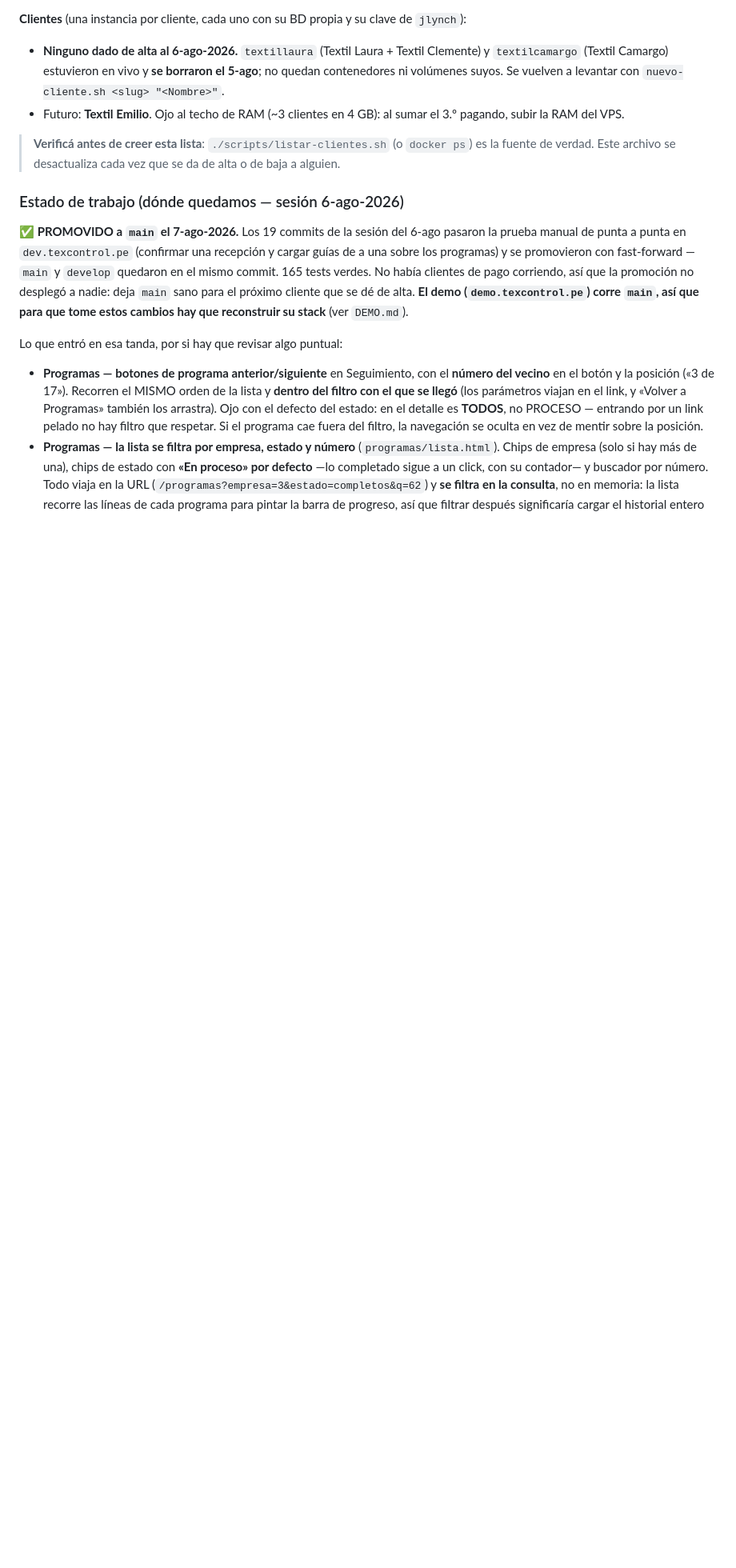
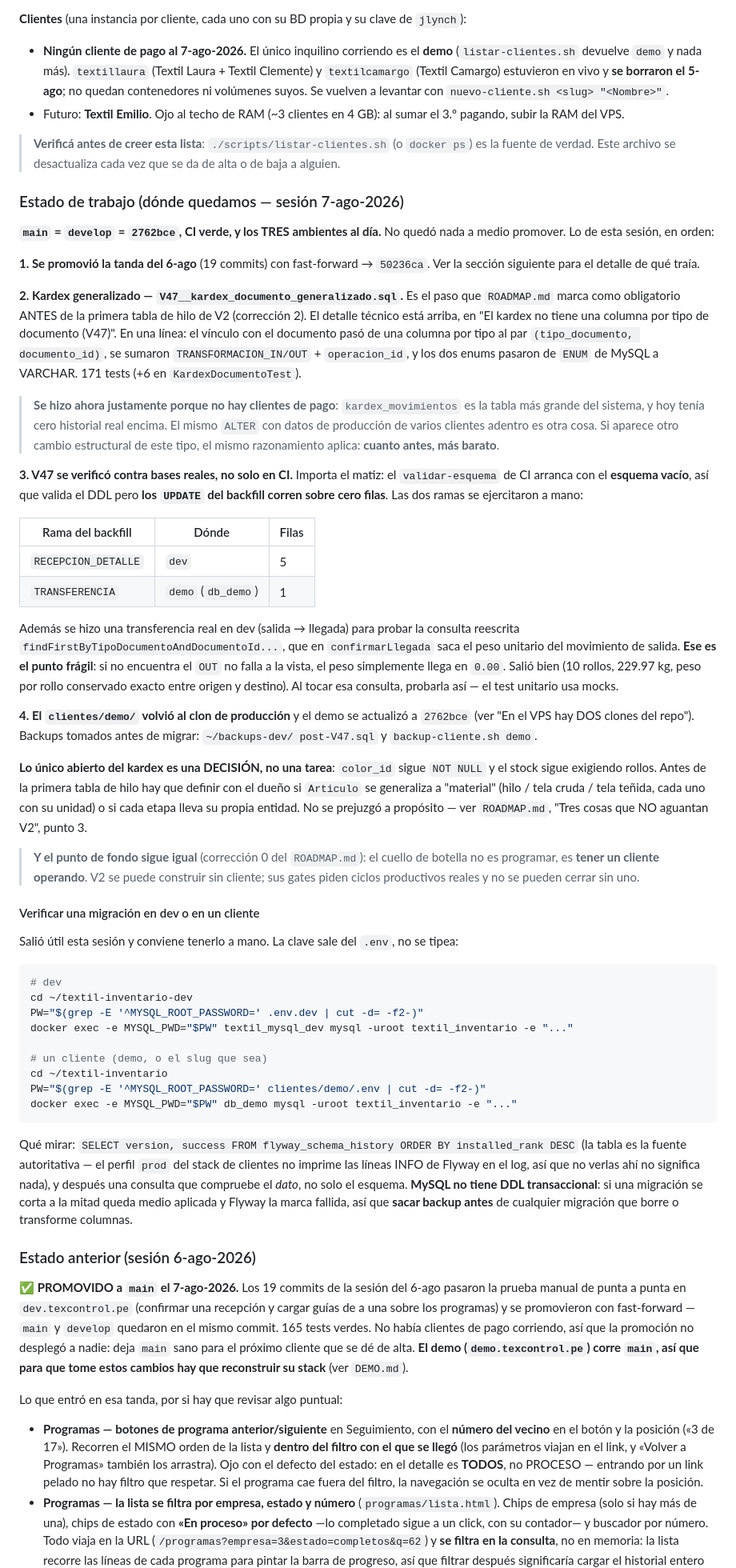
Before and after one commit to Jlynch23/textil-inventario, a Markdown page: CLAUDE.md, the part around one of its changes. Shown at 80% size. GitHub-like rendering; blank space fills up the shorter version.

Commit message:
docs(claude): poner al dia el estado con la sesion del 7-ago
main = develop = 2762bce y los tres ambientes al dia. Se agrega la seccion
de la sesion del 7-ago (promocion de la tanda del 6-ago + kardex V47) y la
anterior pasa a "Estado anterior".

Lo que se deja anotado para que no haya que redescubrirlo:

- V47 se hizo AHORA porque no hay clientes de pago: kardex_movimientos es la
  tabla mas grande y no tenia historial real encima. El mismo razonamiento
  aplica al proximo cambio estructural.
- El job validar-esquema de CI arranca con el esquema VACIO, asi que valida
  el DDL pero no los UPDATE de un backfill. Las dos ramas de V47 se
  ejercitaron a mano (dev: RECEPCION_DETALLE, demo: TRANSFERENCIA).
- La consulta que saca el peso unitario en confirmarLlegada es el punto
  fragil: si no encuentra el OUT no falla a la vista, el peso llega en 0.00.
  Al tocarla, probarla con una transferencia real.
- Receta para verificar una migracion en dev o en un cliente (la clave sale
  del .env), con el aviso de que MySQL no tiene DDL transaccional.

Se corrige tambien la lista de clientes (el demo es el unico inquilino) y se
suman al backlog los dos bloqueantes reales de V2: dar de alta un cliente que
opere, y decidir el modelo de material.

Co-Authored-By: Claude Opus 5 <noreply@anthropic.com>
Claude-Session: https://claude.ai/code/session_012HoYD7ZLnUBF8SUsYJFCBc

````diff
--- a/CLAUDE.md
+++ b/CLAUDE.md
@@ -429,8 +429,9 @@ Estado actual (ago-2026): **en vivo** en `texcontrol.pe` (dominio + HTTPS wildca
 `fail2ban`, y Docker ya NO depende de Tailscale.
 
 **Clientes** (una instancia por cliente, cada uno con su BD propia y su clave de `jlynch`):
-- **Ninguno dado de alta al 6-ago-2026.** `textillaura` (Textil Laura + Textil Clemente) y
-  `textilcamargo` (Textil Camargo) estuvieron en vivo y **se borraron el 5-ago**; no quedan
+- **Ningún cliente de pago al 7-ago-2026.** El único inquilino corriendo es el **demo**
+  (`listar-clientes.sh` devuelve `demo` y nada más). `textillaura` (Textil Laura + Textil Clemente)
+  y `textilcamargo` (Textil Camargo) estuvieron en vivo y **se borraron el 5-ago**; no quedan
   contenedores ni volúmenes suyos. Se vuelven a levantar con `nuevo-cliente.sh <slug> "<Nombre>"`.
 - Futuro: **Textil Emilio**. Ojo al techo de RAM (~3 clientes en 4 GB): al sumar
   el 3.º pagando, subir la RAM del VPS.
@@ -438,7 +439,79 @@ Estado actual (ago-2026): **en vivo** en `texcontrol.pe` (dominio + HTTPS wildca
 > **Verificá antes de creer esta lista**: `./scripts/listar-clientes.sh` (o `docker ps`) es la
 > fuente de verdad. Este archivo se desactualiza cada vez que se da de alta o de baja a alguien.
 
-### Estado de trabajo (dónde quedamos — sesión 6-ago-2026)
+### Estado de trabajo (dónde quedamos — sesión 7-ago-2026)
+
+**`main` = `develop` = `2762bce`, CI verde, y los TRES ambientes al día.** No quedó nada a medio
+promover. Lo de esta sesión, en orden:
+
+**1. Se promovió la tanda del 6-ago** (19 commits) con fast-forward → `50236ca`. Ver la sección
+siguiente para el detalle de qué traía.
+
+**2. Kardex generalizado — `V47__kardex_documento_generalizado.sql`.** Es el paso que `ROADMAP.md`
+marca como obligatorio ANTES de la primera tabla de hilo de V2 (corrección 2). El detalle técnico
+está arriba, en "El kardex no tiene una columna por tipo de documento (V47)". En una línea: el
+vínculo con el documento pasó de una columna por tipo al par `(tipo_documento, documento_id)`, se
+sumaron `TRANSFORMACION_IN/OUT` + `operacion_id`, y los dos enums pasaron de `ENUM` de MySQL a
+VARCHAR. 171 tests (+6 en `KardexDocumentoTest`).
+
+> **Se hizo ahora justamente porque no hay clientes de pago**: `kardex_movimientos` es la tabla más
+> grande del sistema, y hoy tenía cero historial real encima. El mismo `ALTER` con datos de
+> producción de varios clientes adentro es otra cosa. Si aparece otro cambio estructural de este
+> tipo, el mismo razonamiento aplica: **cuanto antes, más barato**.
+
+**3. V47 se verificó contra bases reales, no solo en CI.** Importa el matiz: el `validar-esquema`
+de CI arranca con el **esquema vacío**, así que valida el DDL pero **los `UPDATE` del backfill
+corren sobre cero filas**. Las dos ramas se ejercitaron a mano:
+
+| Rama del backfill | Dónde | Filas |
+|---|---|---|
+| `RECEPCION_DETALLE` | `dev` | 5 |
+| `TRANSFERENCIA` | `demo` (`db_demo`) | 1 |
+
+Además se hizo una transferencia real en dev (salida → llegada) para probar la consulta reescrita
+`findFirstByTipoDocumentoAndDocumentoId...`, que en `confirmarLlegada` saca el peso unitario del
+movimiento de salida. **Ese es el punto frágil**: si no encuentra el `OUT` no falla a la vista, el
+peso simplemente llega en `0.00`. Salió bien (10 rollos, 229.97 kg, peso por rollo conservado
+exacto entre origen y destino). Al tocar esa consulta, probarla así — el test unitario usa mocks.
+
+**4. El `clientes/demo/` volvió al clon de producción** y el demo se actualizó a `2762bce`
+(ver "En el VPS hay DOS clones del repo"). Backups tomados antes de migrar: `~/backups-dev/
+post-V47.sql` y `backup-cliente.sh demo`.
+
+**Lo único abierto del kardex es una DECISIÓN, no una tarea**: `color_id` sigue `NOT NULL` y el
+stock sigue exigiendo rollos. Antes de la primera tabla de hilo hay que definir con el dueño si
+`Articulo` se generaliza a "material" (hilo / tela cruda / tela teñida, cada uno con su unidad) o
+si cada etapa lleva su propia entidad. No se prejuzgó a propósito — ver `ROADMAP.md`, "Tres cosas
+que NO aguantan V2", punto 3.
+
+> **Y el punto de fondo sigue igual** (corrección 0 del `ROADMAP.md`): el cuello de botella no es
+> programar, es **tener un cliente operando**. V2 se puede construir sin cliente; sus gates piden
+> ciclos productivos reales y no se pueden cerrar sin uno.
+
+#### Verificar una migración en dev o en un cliente
+
+Salió útil esta sesión y conviene tenerlo a mano. La clave sale del `.env`, no se tipea:
+
+```bash
+# dev
+cd ~/textil-inventario-dev
+PW="$(grep -E '^MYSQL_ROOT_PASSWORD=' .env.dev | cut -d= -f2-)"
+docker exec -e MYSQL_PWD="$PW" textil_mysql_dev mysql -uroot textil_inventario -e "..."
+
+# un cliente (demo, o el slug que sea)
+cd ~/textil-inventario
+PW="$(grep -E '^MYSQL_ROOT_PASSWORD=' clientes/demo/.env | cut -d= -f2-)"
+docker exec -e MYSQL_PWD="$PW" db_demo mysql -uroot textil_inventario -e "..."
+```
+
+Qué mirar: `SELECT version, success FROM flyway_schema_history ORDER BY installed_rank DESC` (la
+tabla es la fuente autoritativa — el perfil `prod` del stack de clientes no imprime las líneas
+INFO de Flyway en el log, así que no verlas ahí no significa nada), y después una consulta que
+compruebe el *dato*, no solo el esquema. **MySQL no tiene DDL transaccional**: si una migración se
+corta a la mitad queda medio aplicada y Flyway la marca fallida, así que **sacar backup antes** de
+cualquier migración que borre o transforme columnas.
+
+### Estado anterior (sesión 6-ago-2026)
 
 **✅ PROMOVIDO a `main` el 7-ago-2026.** Los 19 commits de la sesión del 6-ago pasaron la prueba
 manual de punta a punta en `dev.texcontrol.pe` (confirmar una recepción y cargar guías de a una
````
Also changed, not shown: other parts of CLAUDE.md (+6 -0 lines).
